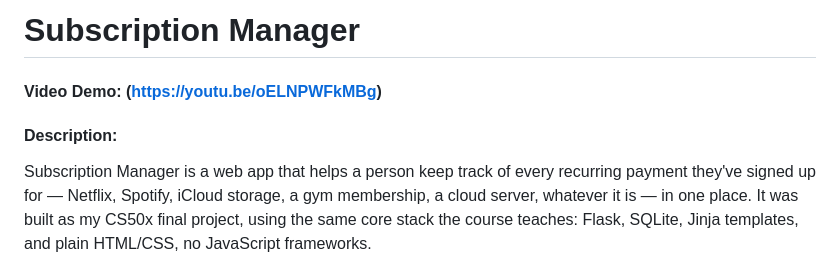
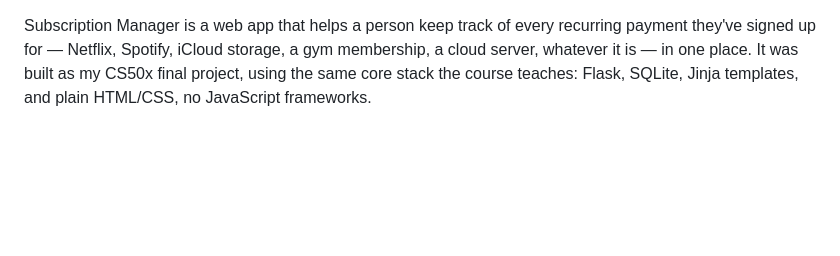
Before and after one commit to HexTracer/Subscription-Manager, a Markdown page: README.md, the part around the change. GitHub-like rendering; blank space fills up the shorter version.

Commit message:
Update README to remove title and demo link
Removed project title and demo link from README.

```diff
--- a/README.md
+++ b/README.md
@@ -1,6 +1,4 @@
-# Subscription Manager
-#### Video Demo: (https://youtu.be/oELNPWFkMBg)
-#### Description:
+
 
 Subscription Manager is a web app that helps a person keep track of every recurring payment they've signed up for — Netflix, Spotify, iCloud storage, a gym membership, a cloud server, whatever it is — in one place. It was built as my CS50x final project, using the same core stack the course teaches: Flask, SQLite, Jinja templates, and plain HTML/CSS, no JavaScript frameworks.
 
```
